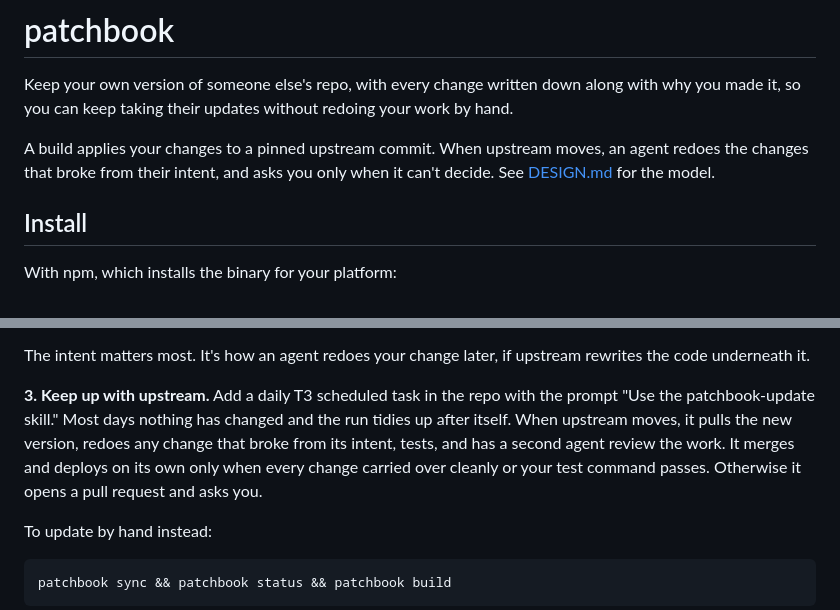
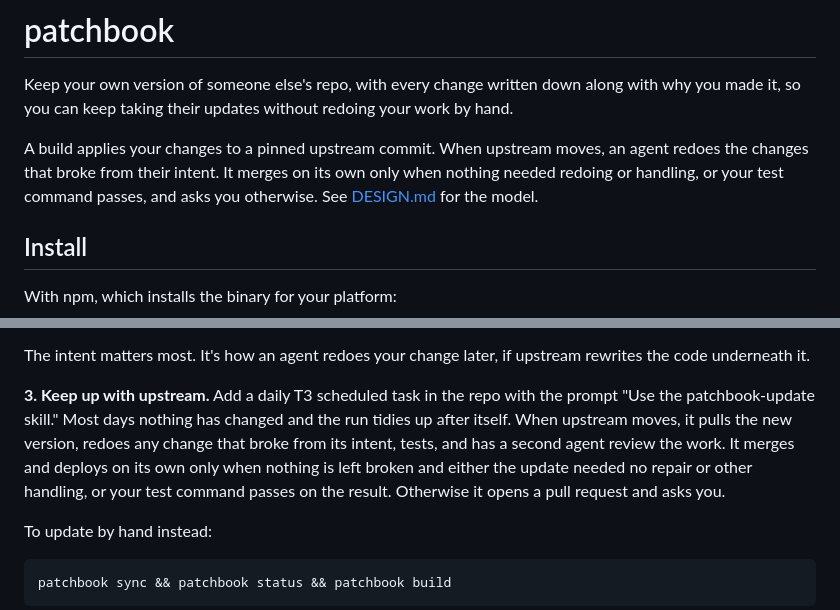
Before and after one commit to willgosnold/patchbook, a Markdown page: README.md, 2 parts joined by grey strips. Drawn GitHub-style.

```diff
--- a/README.md
+++ b/README.md
@@ -2,7 +2,7 @@
 
 Keep your own version of someone else's repo, with every change written down along with why you made it, so you can keep taking their updates without redoing your work by hand.
 
-A build applies your changes to a pinned upstream commit. When upstream moves, an agent redoes the changes that broke from their intent, and asks you only when it can't decide. See [DESIGN.md](DESIGN.md) for the model.
+A build applies your changes to a pinned upstream commit. When upstream moves, an agent redoes the changes that broke from their intent. It merges on its own only when nothing needed redoing or handling, or your test command passes, and asks you otherwise. See [DESIGN.md](DESIGN.md) for the model.
 
 ## Install
 
@@ -53,7 +53,7 @@ A pre-commit hook moves your edits into the patchbook, rebuilds, and adds both t
 
 The intent matters most. It's how an agent redoes your change later, if upstream rewrites the code underneath it.
 
-**3. Keep up with upstream.** Add a daily T3 scheduled task in the repo with the prompt "Use the patchbook-update skill." Most days nothing has changed and the run tidies up after itself. When upstream moves, it pulls the new version, redoes any change that broke from its intent, tests, and has a second agent review the work. It merges and deploys on its own only when every change carried over cleanly or your test command passes. Otherwise it opens a pull request and asks you.
+**3. Keep up with upstream.** Add a daily T3 scheduled task in the repo with the prompt "Use the patchbook-update skill." Most days nothing has changed and the run tidies up after itself. When upstream moves, it pulls the new version, redoes any change that broke from its intent, tests, and has a second agent review the work. It merges and deploys on its own only when nothing is left broken and either the update needed no repair or other handling, or your test command passes on the result. Otherwise it opens a pull request and asks you.
 
 To update by hand instead:
 
```
Also changed, not shown: DESIGN.md (+5 -5 lines).
